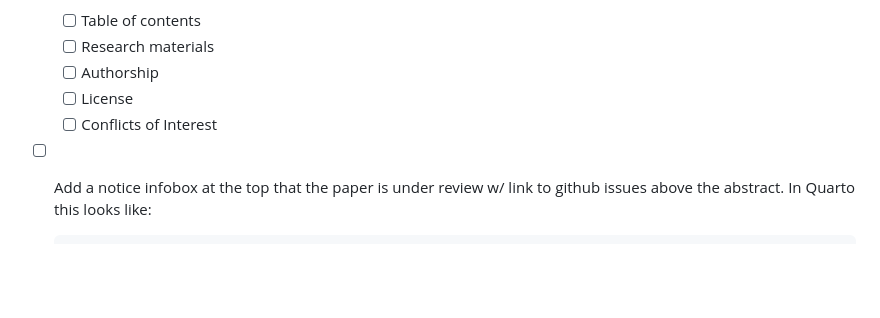
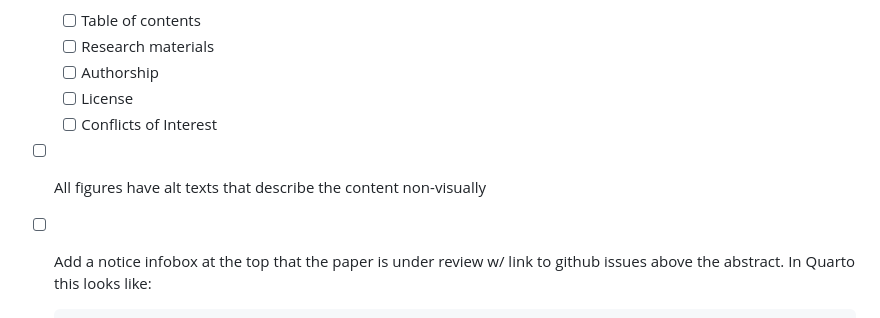
Before and after one commit to journalovi/jovi-template-quarto, a Markdown page: .github/ISSUE_TEMPLATE/initial-editor-checklist.md, the part around the change. Drawn GitHub-style; blank space fills up the shorter version.

Commit message:
Add alt text requirement to initial-editor-checklist.md

````diff
--- a/.github/ISSUE_TEMPLATE/initial-editor-checklist.md
+++ b/.github/ISSUE_TEMPLATE/initial-editor-checklist.md
@@ -17,6 +17,7 @@ assignees: ''
    - [ ] Authorship
    - [ ] License
    - [ ] Conflicts of Interest
+- [ ] All figures have alt texts that describe the content non-visually
 - [ ] Add a notice infobox at the top that the paper is under review w/ link to github issues above the abstract. In Quarto this looks like:
    ```
    ::: {.callout-important appearance="simple"}
````
